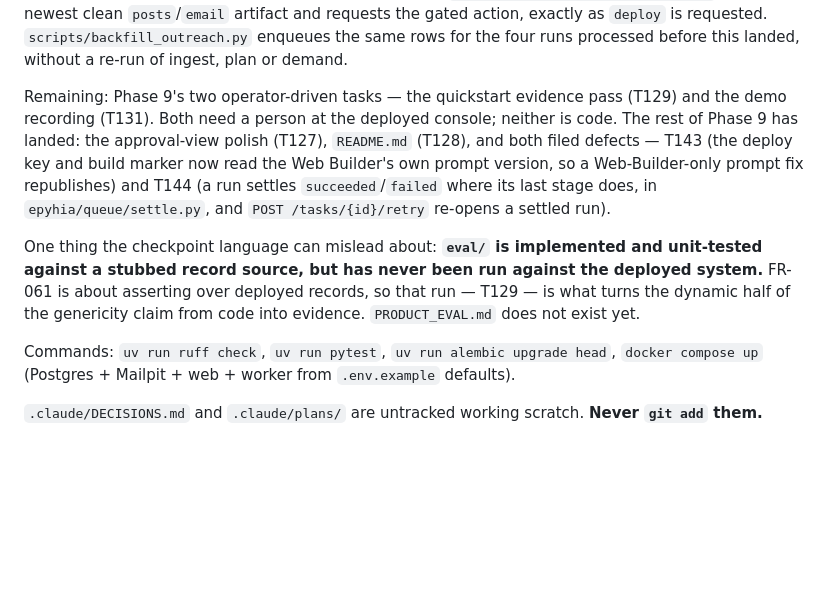
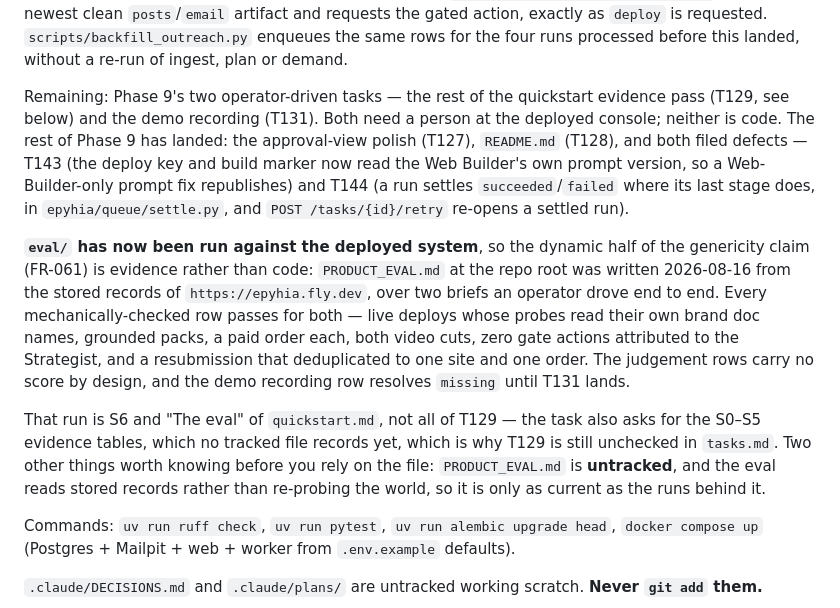
Before and after one commit to matteopilotto/epyhia, a Markdown page: CLAUDE.md, the part around the change. GitHub-like rendering; blank space fills up the shorter version.

Commit message:
docs: record that eval/ has now run against the deployed system
CLAUDE.md still said eval/ had never run against the deployed system and
that PRODUCT_EVAL.md did not exist. It ran on 2026-08-16 against
https://epyhia.fly.dev over two operator-driven briefs, and every
mechanically-checked row passed.

T129 stays open because that run covers quickstart S6 and the eval section
only; the S0-S5 evidence tables are still unrecorded, which is what its
unchecked box in tasks.md means.

```diff
--- a/CLAUDE.md
+++ b/CLAUDE.md
@@ -24,18 +24,29 @@ the newest clean `posts`/`email` artifact and requests the gated action, exactly
 is requested. `scripts/backfill_outreach.py` enqueues the same rows for the four runs
 processed before this landed, without a re-run of ingest, plan or demand.
 
-Remaining: Phase 9's two operator-driven tasks — the quickstart evidence pass (T129) and the
-demo recording (T131). Both need a person at the deployed console; neither is code. The rest
+Remaining: Phase 9's two operator-driven tasks — the rest of the quickstart evidence pass
+(T129, see below) and the demo recording (T131). Both need a person at the deployed console;
+neither is code. The rest
 of Phase 9 has landed: the approval-view polish (T127), `README.md` (T128), and both filed
 defects — T143 (the deploy key and build marker now read the Web Builder's own prompt
 version, so a Web-Builder-only prompt fix republishes) and T144 (a run settles
 `succeeded`/`failed` where its last stage does, in `epyhia/queue/settle.py`, and
 `POST /tasks/{id}/retry` re-opens a settled run).
 
-One thing the checkpoint language can mislead about: **`eval/` is implemented and unit-tested
-against a stubbed record source, but has never been run against the deployed system.** FR-061
-is about asserting over deployed records, so that run — T129 — is what turns the dynamic half
-of the genericity claim from code into evidence. `PRODUCT_EVAL.md` does not exist yet.
+**`eval/` has now been run against the deployed system**, so the dynamic half of the
+genericity claim (FR-061) is evidence rather than code: `PRODUCT_EVAL.md` at the repo root was
+written 2026-08-16 from the stored records of `https://epyhia.fly.dev`, over two briefs an
+operator drove end to end. Every mechanically-checked row passes for both — live deploys whose
+probes read their own brand doc names, grounded packs, a paid order each, both video cuts,
+zero gate actions attributed to the Strategist, and a resubmission that deduplicated to one
+site and one order. The judgement rows carry no score by design, and the demo recording row
+resolves `missing` until T131 lands.
+
+That run is S6 and "The eval" of `quickstart.md`, not all of T129 — the task also asks for the
+S0–S5 evidence tables, which no tracked file records yet, which is why T129 is still unchecked
+in `tasks.md`. Two other things worth knowing before you rely on the file: `PRODUCT_EVAL.md`
+is **untracked**, and the eval reads stored records rather than re-probing the world, so it is
+only as current as the runs behind it.
 
 Commands: `uv run ruff check`, `uv run pytest`, `uv run alembic upgrade head`,
 `docker compose up` (Postgres + Mailpit + web + worker from `.env.example` defaults).
```
